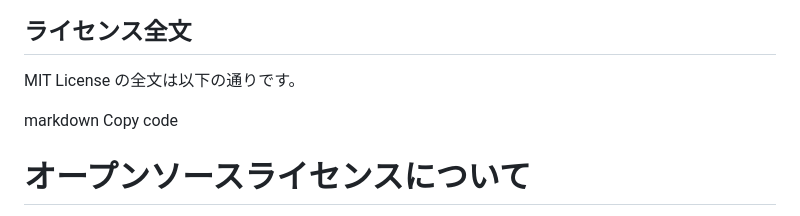
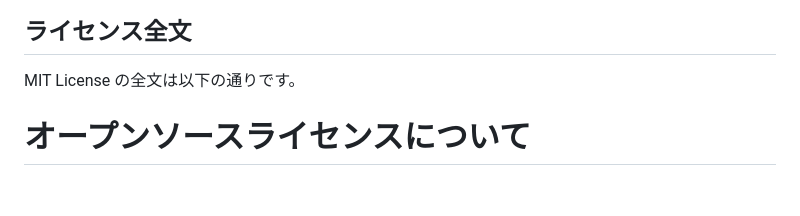
Before and after one commit to Nuller-Team/N-S-Result, a Markdown page: README.md, the part around the change. Rendered like a GitHub page; blank space fills up the shorter version.

```diff
--- a/README.md
+++ b/README.md
@@ -43,8 +43,6 @@ https://n-s-apps.nuller.net/result
 
 MIT License の全文は以下の通りです。
 
-markdown
-Copy code
 # オープンソースライセンスについて
 
 このリポジトリはオープンソースソフトウェアであり、以下のライセンスに従って利用することができます。
```
